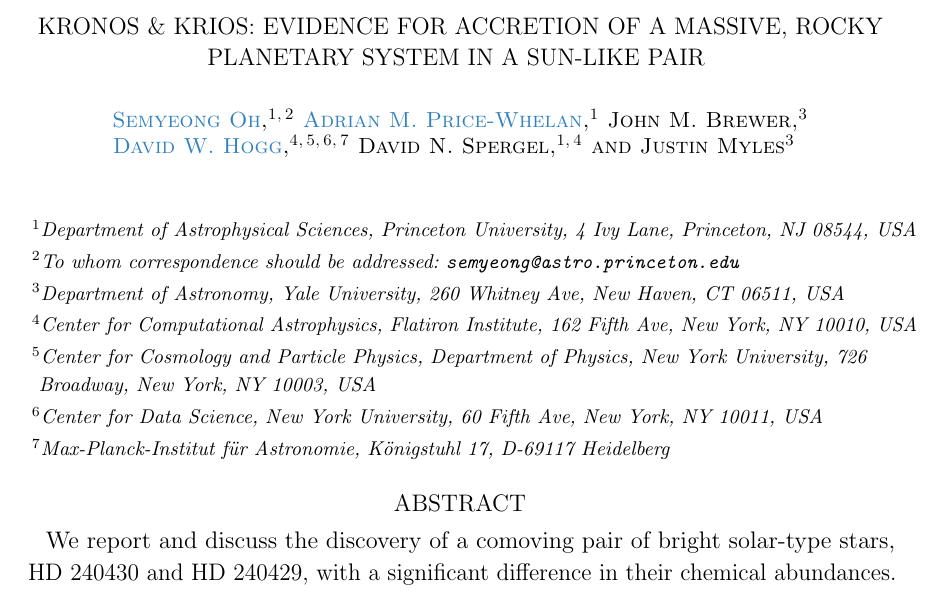
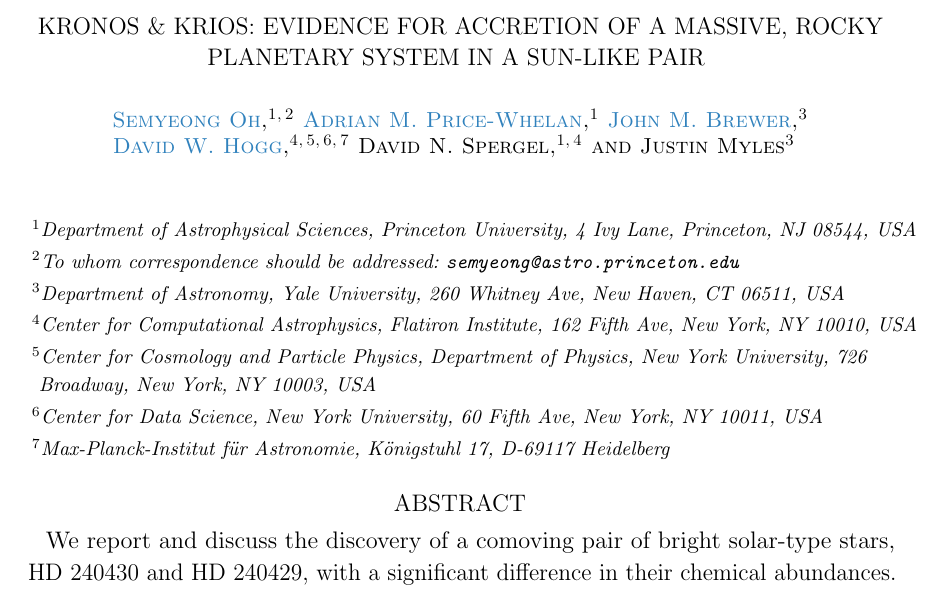
Before and after one commit to smoh/Group1199, a LaTeX paper (paper/ms.tex): part of page 1 of 20, cut so that both start at the same text. Compiled offline with pdfLaTeX.

Commit message:
Add Brewer ORCID

```diff
--- a/paper/ms.tex
+++ b/paper/ms.tex
@@ -90,7 +90,7 @@
 \affil{Department of Astrophysical Sciences, Princeton University, 4 Ivy Lane,
   Princeton, NJ 08544, USA}
 
-\author{John M. Brewer} % TODO: need ORCID
+\author[0000-0002-9873-1471]{John M. Brewer}
 \affil{Department of Astronomy, Yale University, 260 Whitney Ave,
   New Haven, CT 06511, USA}
 
```
